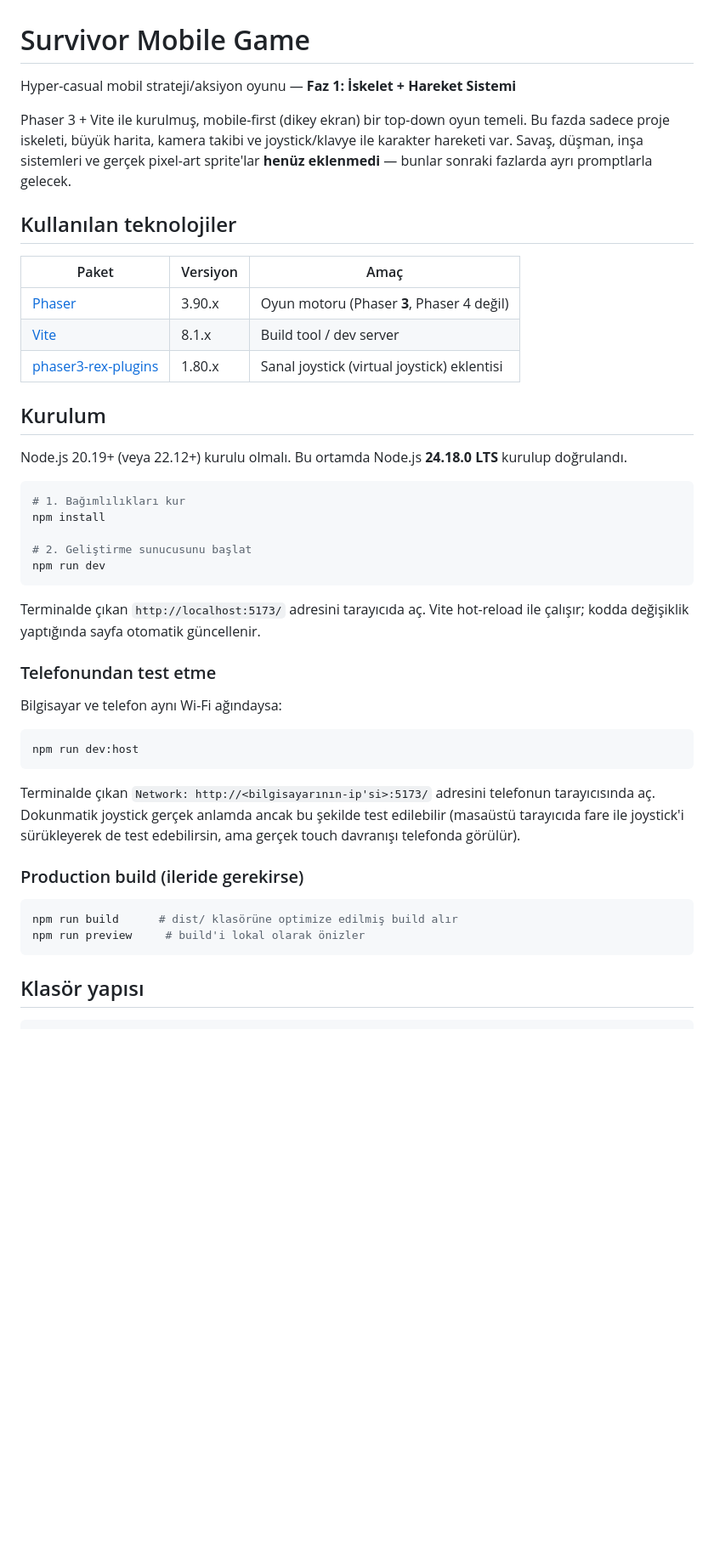
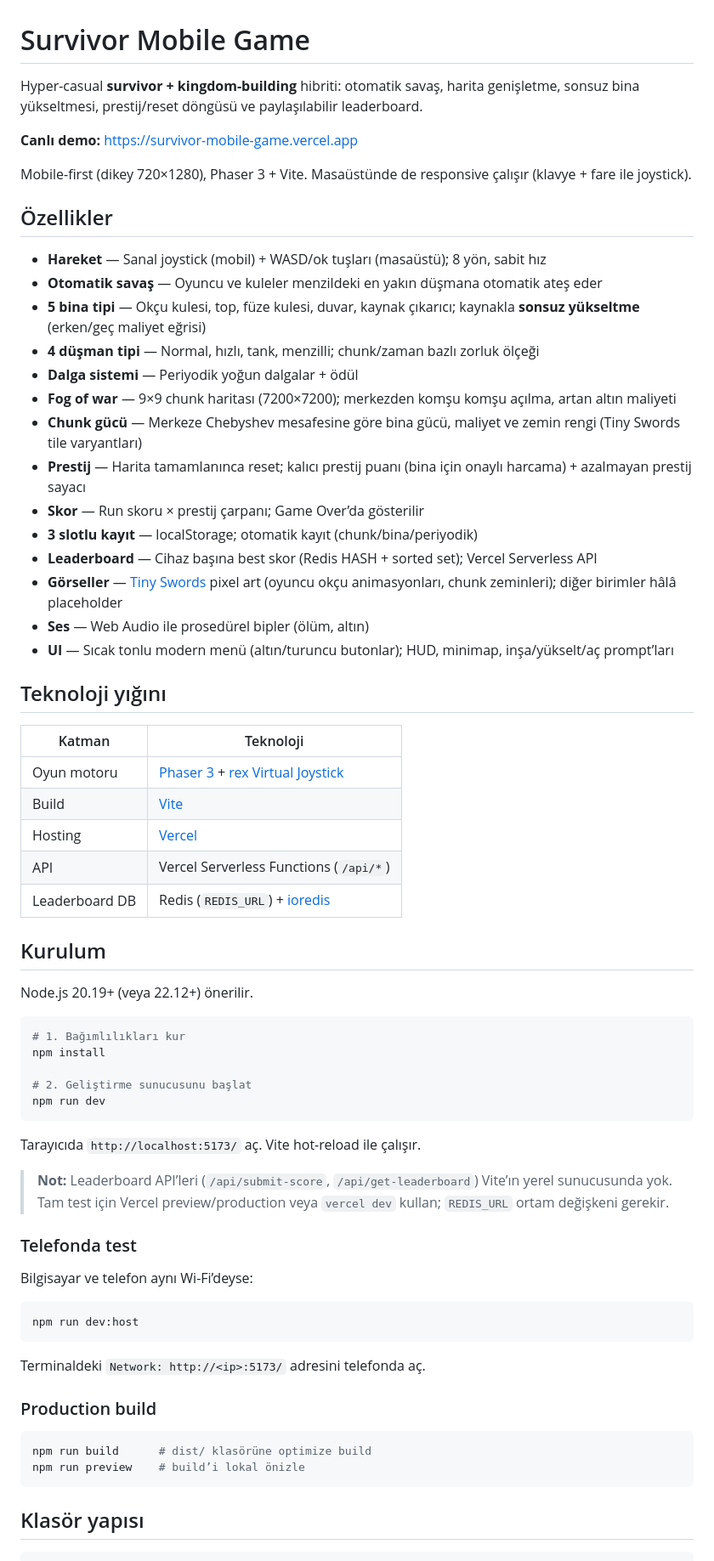
Before and after one commit to ozangezgin72/survivor-mobile-game, a Markdown page: README.md, the part around one of its changes. Shown at 85% size. GitHub-like rendering; blank space fills up the shorter version.

Commit message:
Prestij sistemi, skor formülü, pixel art entegrasyonu, modern UI, güncel README

````diff
--- a/README.md
+++ b/README.md
@@ -1,24 +1,41 @@
 # Survivor Mobile Game
 
-Hyper-casual mobil strateji/aksiyon oyunu — **Faz 1: İskelet + Hareket Sistemi**
+Hyper-casual **survivor + kingdom-building** hibriti: otomatik savaş, harita genişletme, sonsuz bina yükseltmesi, prestij/reset döngüsü ve paylaşılabilir leaderboard.
 
-Phaser 3 + Vite ile kurulmuş, mobile-first (dikey ekran) bir top-down oyun temeli.
-Bu fazda sadece proje iskeleti, büyük harita, kamera takibi ve joystick/klavye ile
-karakter hareketi var. Savaş, düşman, inşa sistemleri ve gerçek pixel-art sprite'lar
-**henüz eklenmedi** — bunlar sonraki fazlarda ayrı promptlarla gelecek.
+**Canlı demo:** [https://survivor-mobile-game.vercel.app](https://survivor-mobile-game.vercel.app)
 
-## Kullanılan teknolojiler
+Mobile-first (dikey 720×1280), Phaser 3 + Vite. Masaüstünde de responsive çalışır (klavye + fare ile joystick).
 
-| Paket | Versiyon | Amaç |
-|---|---|---|
-| [Phaser](https://phaser.io/) | 3.90.x | Oyun motoru (Phaser **3**, Phaser 4 değil) |
-| [Vite](https://vite.dev/) | 8.1.x | Build tool / dev server |
-| [phaser3-rex-plugins](https://rexrainbow.github.io/phaser3-rex-notes/) | 1.80.x | Sanal joystick (virtual joystick) eklentisi |
+## Özellikler
+
+- **Hareket** — Sanal joystick (mobil) + WASD/ok tuşları (masaüstü); 8 yön, sabit hız
+- **Otomatik savaş** — Oyuncu ve kuleler menzildeki en yakın düşmana otomatik ateş eder
+- **5 bina tipi** — Okçu kulesi, top, füze kulesi, duvar, kaynak çıkarıcı; kaynakla **sonsuz yükseltme** (erken/geç maliyet eğrisi)
+- **4 düşman tipi** — Normal, hızlı, tank, menzilli; chunk/zaman bazlı zorluk ölçeği
+- **Dalga sistemi** — Periyodik yoğun dalgalar + ödül
+- **Fog of war** — 9×9 chunk haritası (7200×7200); merkezden komşu komşu açılma, artan altın maliyeti
+- **Chunk gücü** — Merkeze Chebyshev mesafesine göre bina gücü, maliyet ve zemin rengi (Tiny Swords tile varyantları)
+- **Prestij** — Harita tamamlanınca reset; kalıcı prestij puanı (bina için onaylı harcama) + azalmayan prestij sayacı
+- **Skor** — Run skoru × prestij çarpanı; Game Over’da gösterilir
+- **3 slotlu kayıt** — localStorage; otomatik kayıt (chunk/bina/periyodik)
+- **Leaderboard** — Cihaz başına best skor (Redis HASH + sorted set); Vercel Serverless API
+- **Görseller** — [Tiny Swords](https://pixelfrog-assets.itch.io/tiny-swords) pixel art (oyuncu okçu animasyonları, chunk zeminleri); diğer birimler hâlâ placeholder
+- **Ses** — Web Audio ile prosedürel bipler (ölüm, altın)
+- **UI** — Sıcak tonlu modern menü (altın/turuncu butonlar); HUD, minimap, inşa/yükselt/aç prompt’ları
+
+## Teknoloji yığını
+
+| Katman | Teknoloji |
+|--------|-----------|
+| Oyun motoru | [Phaser 3](https://phaser.io/) + [rex Virtual Joystick](https://rexrainbow.github.io/phaser3-rex-notes/) |
+| Build | [Vite](https://vite.dev/) |
+| Hosting | [Vercel](https://vercel.com/) |
+| API | Vercel Serverless Functions (`/api/*`) |
+| Leaderboard DB | Redis (`REDIS_URL`) + [ioredis](https://github.com/redis/ioredis) |
 
 ## Kurulum
 
-Node.js 20.19+ (veya 22.12+) kurulu olmalı. Bu ortamda Node.js **24.18.0 LTS**
-kurulup doğrulandı.
+Node.js 20.19+ (veya 22.12+) önerilir.
 
 ```bash
 # 1. Bağımlılıkları kur
@@ -28,27 +45,25 @@ npm install
 npm run dev
 ```
 
-Terminalde çıkan `http://localhost:5173/` adresini tarayıcıda aç. Vite hot-reload
-ile çalışır; kodda değişiklik yaptığında sayfa otomatik güncellenir.
+Tarayıcıda `http://localhost:5173/` aç. Vite hot-reload ile çalışır.
 
-### Telefonundan test etme
+> **Not:** Leaderboard API’leri (`/api/submit-score`, `/api/get-leaderboard`) Vite’ın yerel sunucusunda yok. Tam test için Vercel preview/production veya `vercel dev` kullan; `REDIS_URL` ortam değişkeni gerekir.
 
-Bilgisayar ve telefon aynı Wi-Fi ağındaysa:
+### Telefonda test
+
+Bilgisayar ve telefon aynı Wi-Fi’deyse:
 
 ```bash
 npm run dev:host
 ```
 
-Terminalde çıkan `Network: http://<bilgisayarının-ip'si>:5173/` adresini telefonun
-tarayıcısında aç. Dokunmatik joystick gerçek anlamda ancak bu şekilde test edilebilir
-(masaüstü tarayıcıda fare ile joystick'i sürükleyerek de test edebilirsin, ama gerçek
-touch davranışı telefonda görülür).
+Terminaldeki `Network: http://<ip>:5173/` adresini telefonda aç.
 
-### Production build (ileride gerekirse)
+### Production build
 
 ```bash
-npm run build      # dist/ klasörüne optimize edilmiş build alır
-npm run preview     # build'i lokal olarak önizler
+npm run build      # dist/ klasörüne optimize build
+npm run preview    # build’i lokal önizle
 ```
 
 ## Klasör yapısı
````
Also changed, not shown: other parts of README.md (+57 -54 lines).
